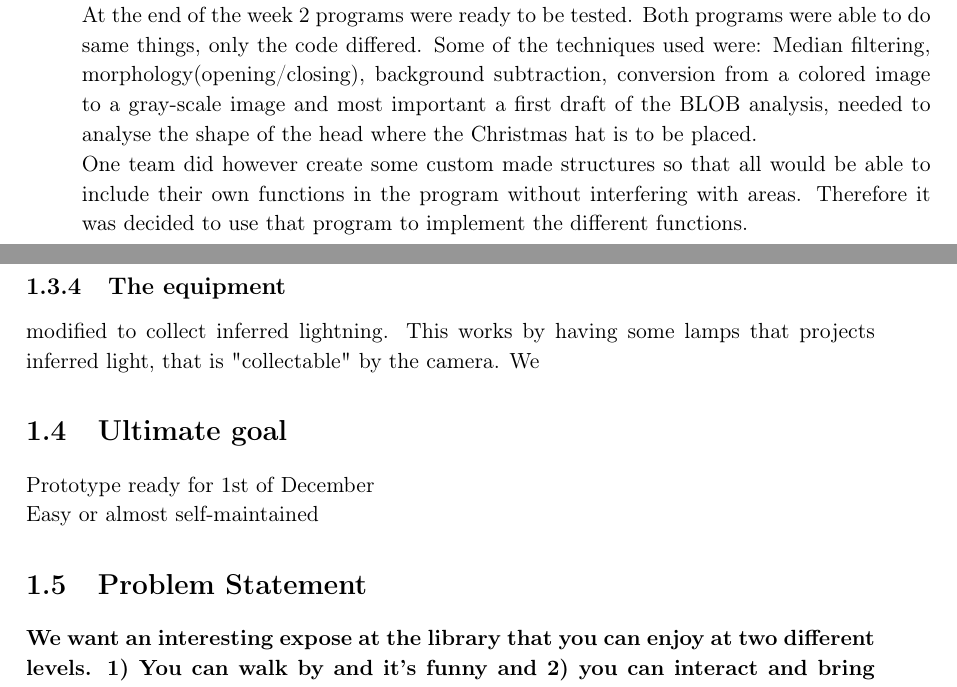
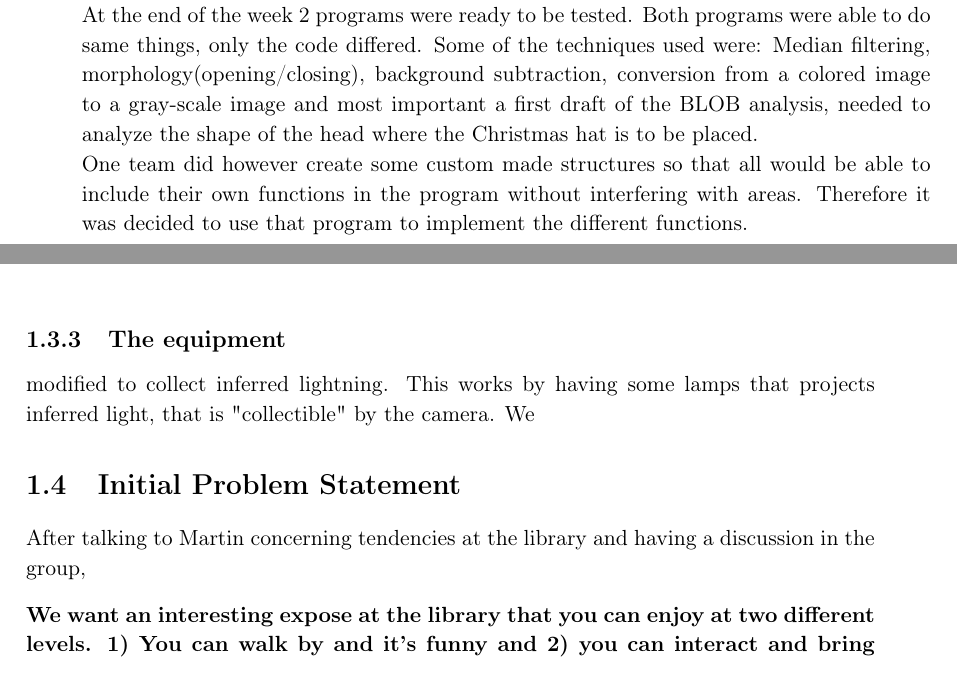
Before and after one commit to Wikzo/MagicCanvas_MedialogyP3_2012, a LaTeX thesis (Report/master.tex, which reads Report/task.tex): two parts of pages 6 and 7 of 16, joined at a grey line, cut so that both start at the same text. Compiled offline with pdfLaTeX.

Commit message:
edited Problem Definition

```diff
--- a/Report/task.tex
+++ b/Report/task.tex
@@ -64,21 +64,7 @@ Together with a projector capable of projecting a relative huge output 3*2.25 me
 
 \subsection{Ground zero}
 The first step into developing some usable software, was to write some scrappy code that would run and produce a measurable output. This was done by dividing the entire group consisting of 6 people into 2 smaller groups of 3 people, to come up with a solution on how to produce a segmentation of the video input. A competition within the group turned up to create the best program code in 3 days to be presented. And so the "winner's" code or parts from both projects would be incorporated in a testable file.\\
-At the end of the week 2 programs were ready to be tested. Both programs were able to do same things, only the code differed. Some of the techniques used were: Median filtering, morphology(opening/closing), background subtraction, conversion from a colored image to a gray-scale image and most important a first draft of the BLOB analysis, needed to analyse the shape of the head where the Christmas hat is to be placed.\\
+At the end of the week 2 programs were ready to be tested. Both programs were able to do same things, only the code differed. Some of the techniques used were: Median filtering, morphology(opening/closing), background subtraction, conversion from a colored image to a gray-scale image and most important a first draft of the BLOB analysis, needed to analyze the shape of the head where the Christmas hat is to be placed.\\
 One team did however create some custom made structures so that all would be able to include their own functions in the program without interfering with areas. Therefore it was decided to use that program to implement the different functions.
 
 \subsection{Running the first test}
-
-
-\subsection{Github}
-bla bla bla..
-
-\subsection{The equipment}
-modified to collect inferred lightning. This works by having some lamps that projects inferred light, that is "collectable" by the camera. We
-
-\section{Ultimate goal}
-Prototype ready for 1st of December\\
-Easy or almost self-maintained
-\section{Problem Statement}
-
-\textbf{We want an interesting expose at the library that you can enjoy at two different levels. 1) You can walk by and it's funny and 2) you can interact and bring your friends.}\\
@@ -94,3 +77,10 @@ Yep yep
 \label{fig:Picture from Testing the Inferred Camera}
 \end{figure}
 
+\subsection{The equipment}
+modified to collect inferred lightning. This works by having some lamps that projects inferred light, that is "collectible" by the camera. We
+
+\section{Initial Problem Statement}
+After talking to Martin concerning tendencies at the library and having a discussion in the group,
+
+\textbf{We want an interesting expose at the library that you can enjoy at two different levels. 1) You can walk by and it's funny and 2) you can interact and bring your friends.}\\
```
Also changed, not shown: Report/task.tex (10 more changed lines).
